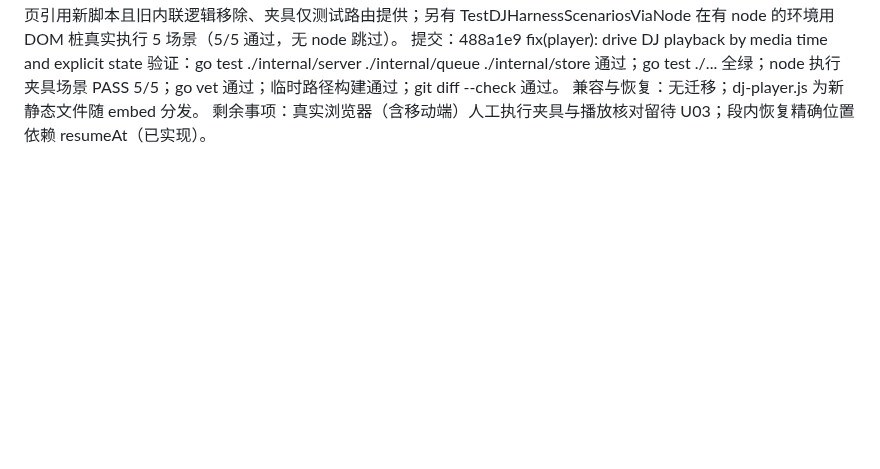
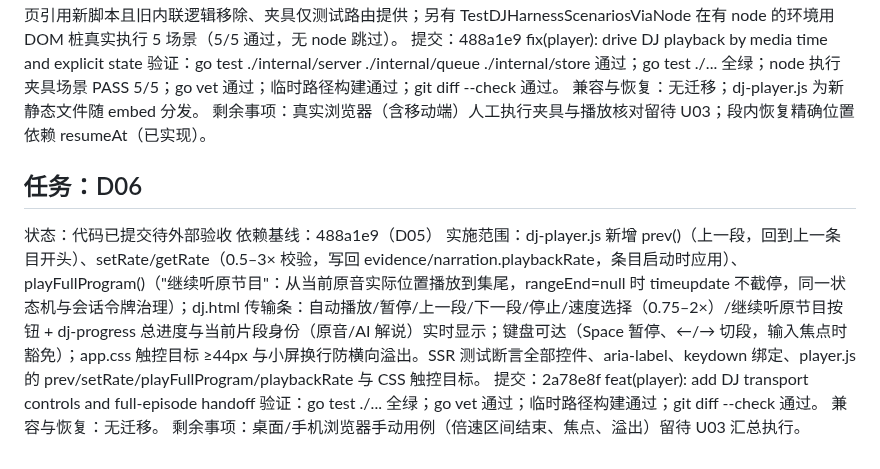
Before and after one commit to woyin/OrangeCast, a Markdown page: docs/implementation-log/2026-09-D-tasks.md, the part around the change. GitHub-like rendering; blank space fills up the shorter version.

Commit message:
docs(log): record D06 task execution

```diff
--- a/docs/implementation-log/2026-09-D-tasks.md
+++ b/docs/implementation-log/2026-09-D-tasks.md
@@ -67,3 +67,12 @@
 验证：go test ./internal/server ./internal/queue ./internal/store 通过；go test ./... 全绿；node 执行夹具场景 PASS 5/5；go vet 通过；临时路径构建通过；git diff --check 通过。
 兼容与恢复：无迁移；dj-player.js 为新静态文件随 embed 分发。
 剩余事项：真实浏览器（含移动端）人工执行夹具与播放核对留待 U03；段内恢复精确位置依赖 resumeAt（已实现）。
+
+## 任务：D06
+状态：代码已提交待外部验收
+依赖基线：488a1e9（D05）
+实施范围：dj-player.js 新增 prev()（上一段，回到上一条目开头）、setRate/getRate（0.5–3× 校验，写回 evidence/narration.playbackRate，条目启动时应用）、playFullProgram()（"继续听原节目"：从当前原音实际位置播放到集尾，rangeEnd=null 时 timeupdate 不截停，同一状态机与会话令牌治理）；dj.html 传输条：自动播放/暂停/上一段/下一段/停止/速度选择（0.75–2×）/继续听原节目按钮 + dj-progress 总进度与当前片段身份（原音/AI 解说）实时显示；键盘可达（Space 暂停、←/→ 切段，输入焦点时豁免）；app.css 触控目标 ≥44px 与小屏换行防横向溢出。SSR 测试断言全部控件、aria-label、keydown 绑定、player.js 的 prev/setRate/playFullProgram/playbackRate 与 CSS 触控目标。
+提交：2a78e8f feat(player): add DJ transport controls and full-episode handoff
+验证：go test ./... 全绿；go vet 通过；临时路径构建通过；git diff --check 通过。
+兼容与恢复：无迁移。
+剩余事项：桌面/手机浏览器手动用例（倍速区间结束、焦点、溢出）留待 U03 汇总执行。
```
